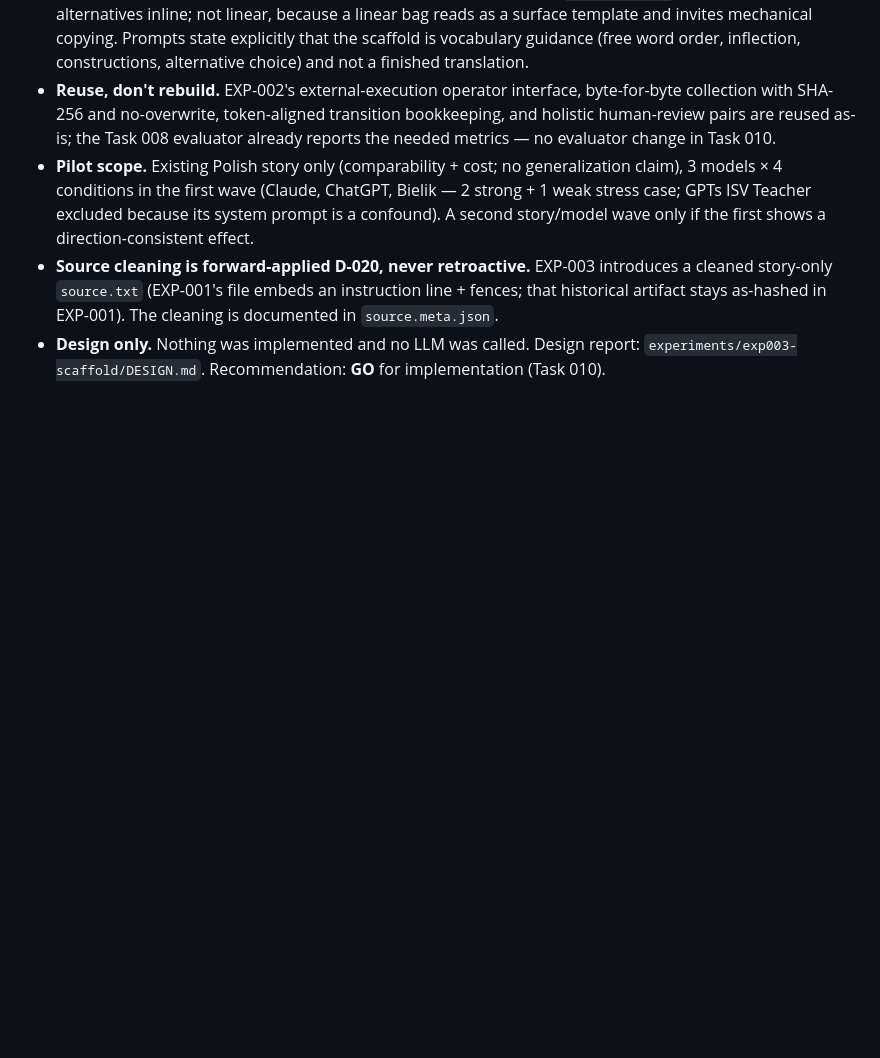
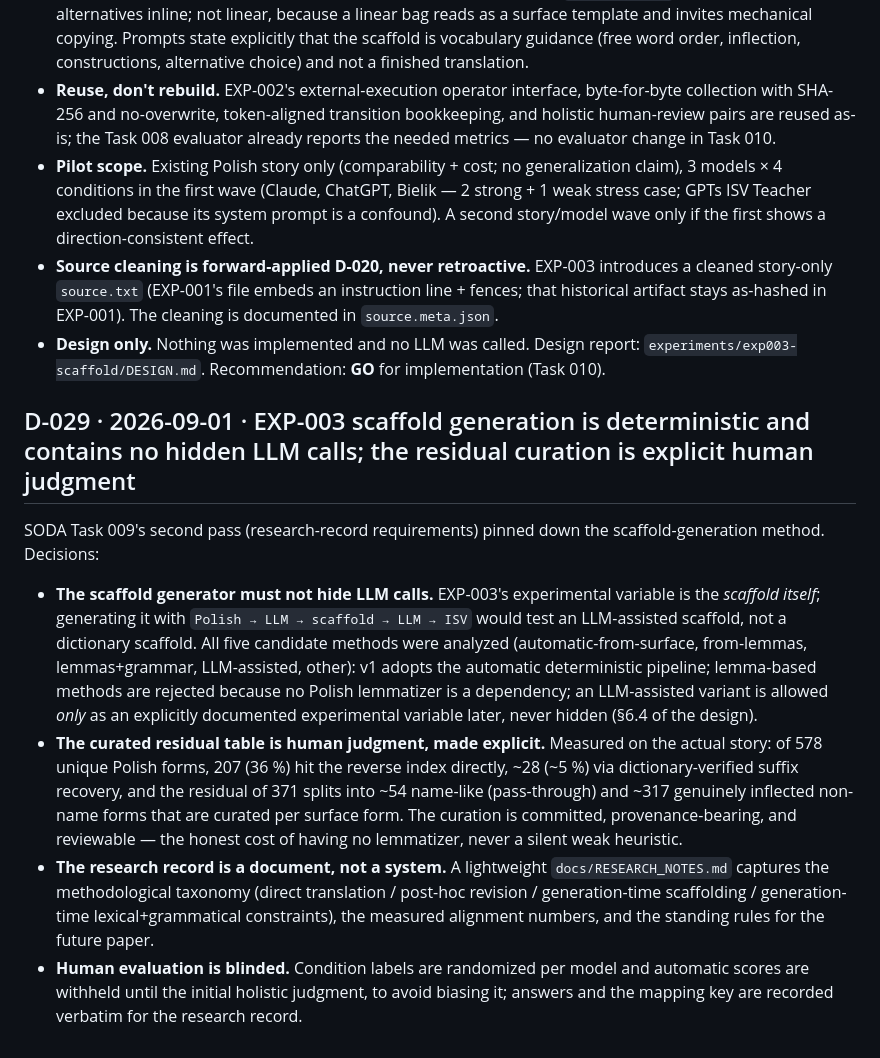
Before and after one commit to KuuuGR/isv-llm-lab, a Markdown page: docs/DECISIONS.md, the part around the change. Drawn GitHub-style; blank space fills up the shorter version.

```diff
--- a/docs/DECISIONS.md
+++ b/docs/DECISIONS.md
@@ -476,3 +476,34 @@ implementing it. Key decisions:
 - **Design only.** Nothing was implemented and no LLM was called. Design
   report: `experiments/exp003-scaffold/DESIGN.md`. Recommendation: **GO** for
   implementation (Task 010).
+
+## D-029 · 2026-09-01 · EXP-003 scaffold generation is deterministic and contains no hidden LLM calls; the residual curation is explicit human judgment
+
+SODA Task 009's second pass (research-record requirements) pinned down the
+scaffold-generation method. Decisions:
+
+- **The scaffold generator must not hide LLM calls.** EXP-003's experimental
+  variable is the *scaffold itself*; generating it with `Polish → LLM →
+  scaffold → LLM → ISV` would test an LLM-assisted scaffold, not a dictionary
+  scaffold. All five candidate methods were analyzed (automatic-from-surface,
+  from-lemmas, lemmas+grammar, LLM-assisted, other): v1 adopts the automatic
+  deterministic pipeline; lemma-based methods are rejected because no Polish
+  lemmatizer is a dependency; an LLM-assisted variant is allowed *only* as an
+  explicitly documented experimental variable later, never hidden (§6.4 of
+  the design).
+- **The curated residual table is human judgment, made explicit.** Measured
+  on the actual story: of 578 unique Polish forms, 207 (36 %) hit the reverse
+  index directly, ~28 (~5 %) via dictionary-verified suffix recovery, and the
+  residual of 371 splits into ~54 name-like (pass-through) and ~317 genuinely
+  inflected non-name forms that are curated per surface form. The curation is
+  committed, provenance-bearing, and reviewable — the honest cost of having no
+  lemmatizer, never a silent weak heuristic.
+- **The research record is a document, not a system.** A lightweight
+  `docs/RESEARCH_NOTES.md` captures the methodological taxonomy (direct
+  translation / post-hoc revision / generation-time scaffolding /
+  generation-time lexical+grammatical constraints), the measured alignment
+  numbers, and the standing rules for the future paper.
+- **Human evaluation is blinded.** Condition labels are randomized per model
+  and automatic scores are withheld until the initial holistic judgment, to
+  avoid biasing it; answers and the mapping key are recorded verbatim for the
+  research record.
```
Also changed, not shown: docs/LESSONS.md (+29 -0 lines).
